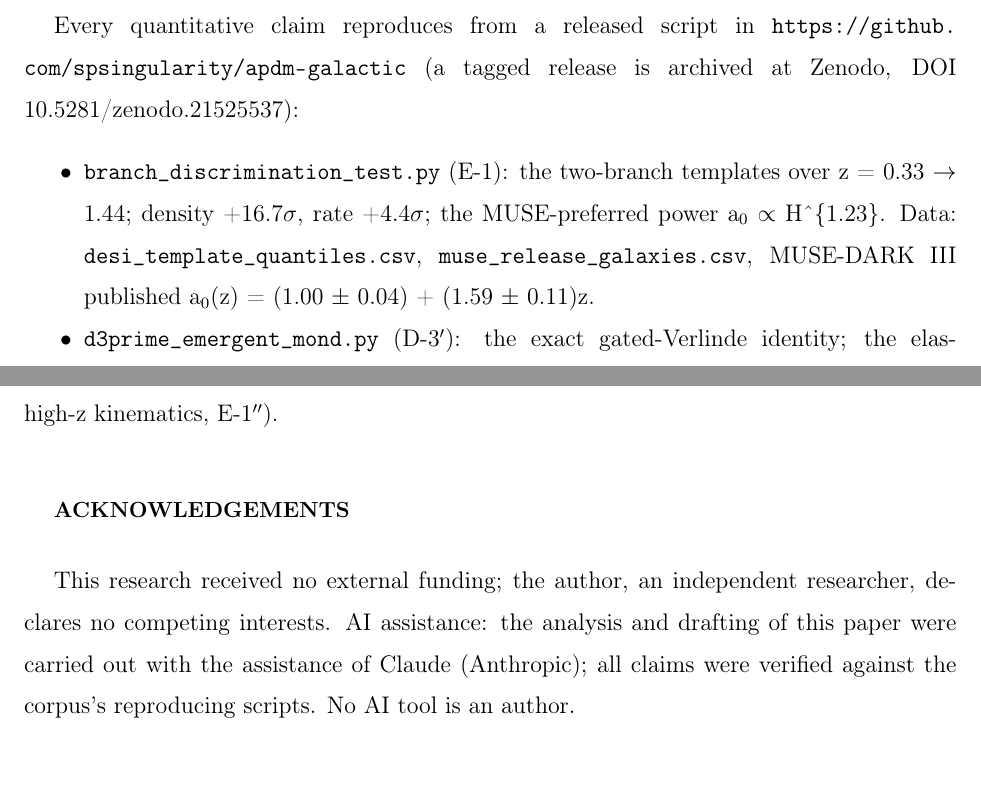
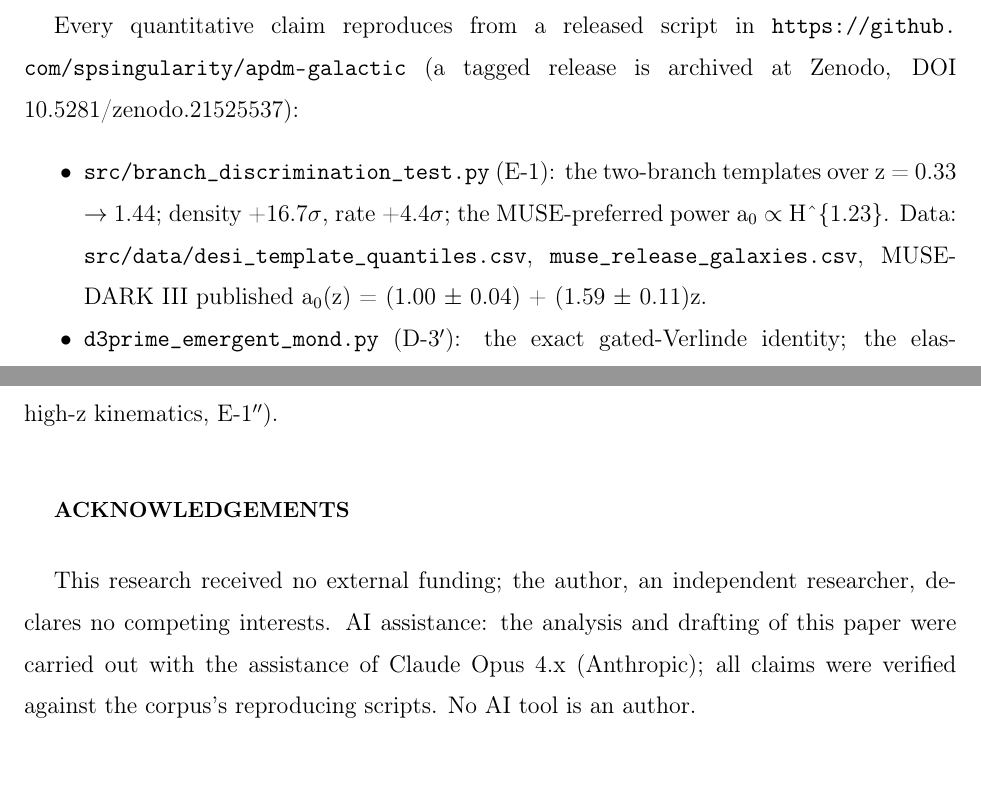
Before and after one commit to spsingularity/apdm-galactic, a LaTeX paper (paper/tex/APDM_galactic.tex): two parts of pages 18 and 19 of 20, joined at a grey line, cut so that both start at the same text. The pictures show the PDF file paper/APDM_galactic.pdf that the author committed with the source.

Commit message:
Name the AI model version; correct artifact paths
Five artifacts were cited by bare filename but live under src/ and src/data/.
Adds the model version to the existing AI disclosure per publisher policy.

```diff
--- a/paper/tex/APDM_galactic.tex
+++ b/paper/tex/APDM_galactic.tex
@@ -274,8 +274,9 @@ dark--visible energy exchange.
 The observable that separates the branches is the ratio
 a\(_{0}\)(z\_hi)/a\(_{0}\)(z\_lo). We fix the DESI-template expansion
 history and evaluate both templates over the MUSE-DARK III interval z:
-0.33 \(\to\) 1.44 (script \texttt{branch\_\allowbreak discrimination\_\allowbreak test.\allowbreak py},
-template quantiles from \texttt{desi\_\allowbreak template\_\allowbreak quantiles.\allowbreak csv}):
+0.33 \(\to\) 1.44 (script \texttt{src/\allowbreak branch\_\allowbreak discrimination\_\allowbreak test.\allowbreak py},
+template quantiles from
+\texttt{src/\allowbreak data/\allowbreak desi\_\allowbreak template\_\allowbreak quantiles.\allowbreak csv}):
 
 \begin{longtable}[]{@{}
   >{\raggedright\arraybackslash}p{(\linewidth - 4\tabcolsep) * \real{0.3333}}
@@ -336,7 +337,7 @@ a\(_{0}\)(1.44)/a\(_{0}\)(0.33) = \textbf{2.157 \(\pm\) 0.061}
 
 i.e.~a\(_{0}\) \textbf{rises} by a factor \textasciitilde2.2 from z =
 0.33 to z = 1.44 (matched to the data by the script
-\texttt{branch\_\allowbreak discrimination\_\allowbreak test.\allowbreak py}).
+\texttt{src/\allowbreak branch\_\allowbreak discrimination\_\allowbreak test.\allowbreak py}).
 
 \textbf{Verdict on the density branch.} The density branch predicts
 0.88--0.91 --- a \emph{fall} --- because \(\rho\)\_DE falls while the
@@ -940,10 +941,10 @@ is archived at Zenodo, DOI 10.5281/zenodo.21525537):
 \begin{itemize}
 \tightlist
 \item
-  \texttt{branch\_\allowbreak discrimination\_\allowbreak test.\allowbreak py} (E-1): the two-branch
+  \texttt{src/\allowbreak branch\_\allowbreak discrimination\_\allowbreak test.\allowbreak py} (E-1): the two-branch
   templates over z = 0.33 \(\to\) 1.44; density +16.7\(\sigma\), rate
   +4.4\(\sigma\); the MUSE-preferred power a\(_{0}\) \(\propto\)
-  H\^{}\{1.23\}. Data: \texttt{desi\_\allowbreak template\_\allowbreak quantiles.\allowbreak csv},
+  H\^{}\{1.23\}. Data: \texttt{src/\allowbreak data/\allowbreak desi\_\allowbreak template\_\allowbreak quantiles.\allowbreak csv},
   \texttt{muse\_\allowbreak release\_\allowbreak galaxies.\allowbreak csv}, MUSE-DARK III published
   a\(_{0}\)(z) = (1.00 \(\pm\) 0.04) + (1.59 \(\pm\) 0.11)z.
 \item
@@ -976,8 +977,8 @@ E-1\(''\)).
 This research received no external funding; the author, an independent
 researcher, declares no competing interests. AI assistance: the analysis
 and drafting of this paper were carried out with the assistance of
-Claude (Anthropic); all claims were verified against the corpus's
-reproducing scripts. No AI tool is an author.
+Claude Opus 4.x (Anthropic); all claims were verified against the
+corpus's reproducing scripts. No AI tool is an author.
 
 \section{Companion papers and
 references}\label{companion-papers-and-references}
```
Also changed, not shown: paper/APDM_galactic.md (+5 -5 lines), paper/APDM_galactic.pdf.
